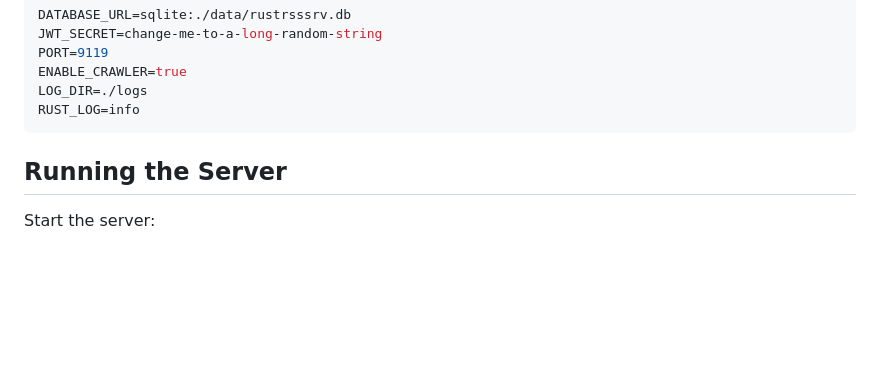
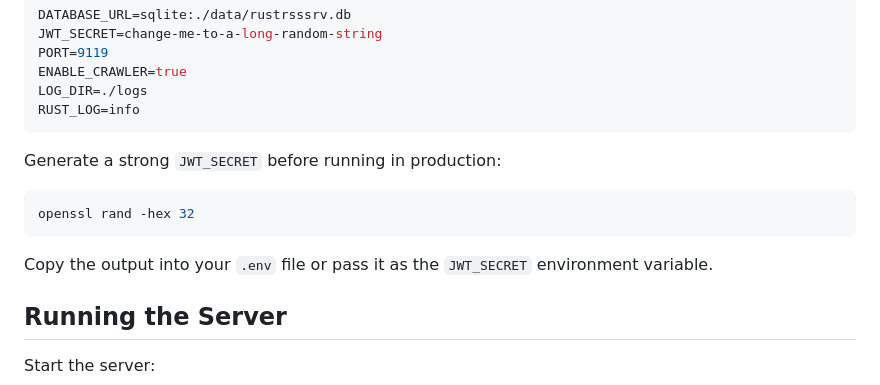
Before and after one commit to btafoya/rustrsssrv, a Markdown page: README.md, the part around the change. GitHub-like rendering; blank space fills up the shorter version.

Commit message:
README: add JWT secret generation instructions

````diff
--- a/README.md
+++ b/README.md
@@ -61,6 +61,14 @@ ENABLE_CRAWLER=true
 LOG_DIR=./logs
 RUST_LOG=info
 ```
+
+Generate a strong `JWT_SECRET` before running in production:
+
+```bash
+openssl rand -hex 32
+```
+
+Copy the output into your `.env` file or pass it as the `JWT_SECRET` environment variable.
 
 ## Running the Server
 
````
